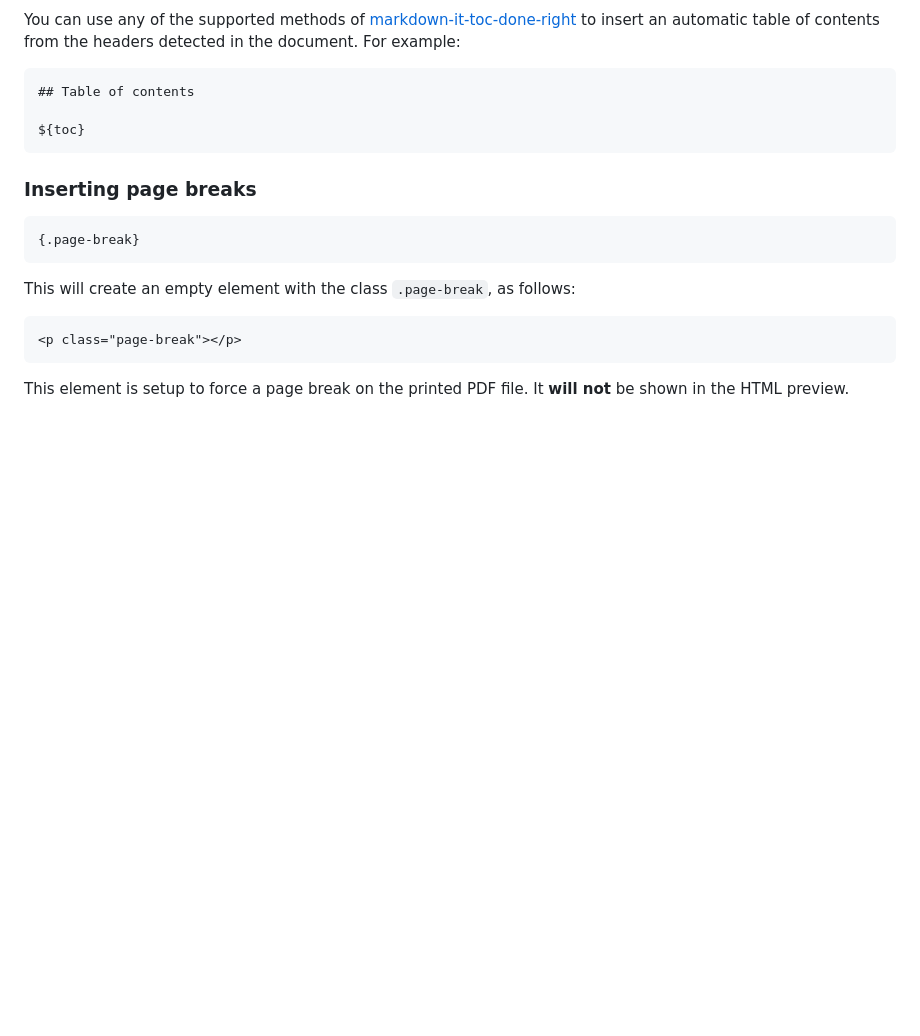
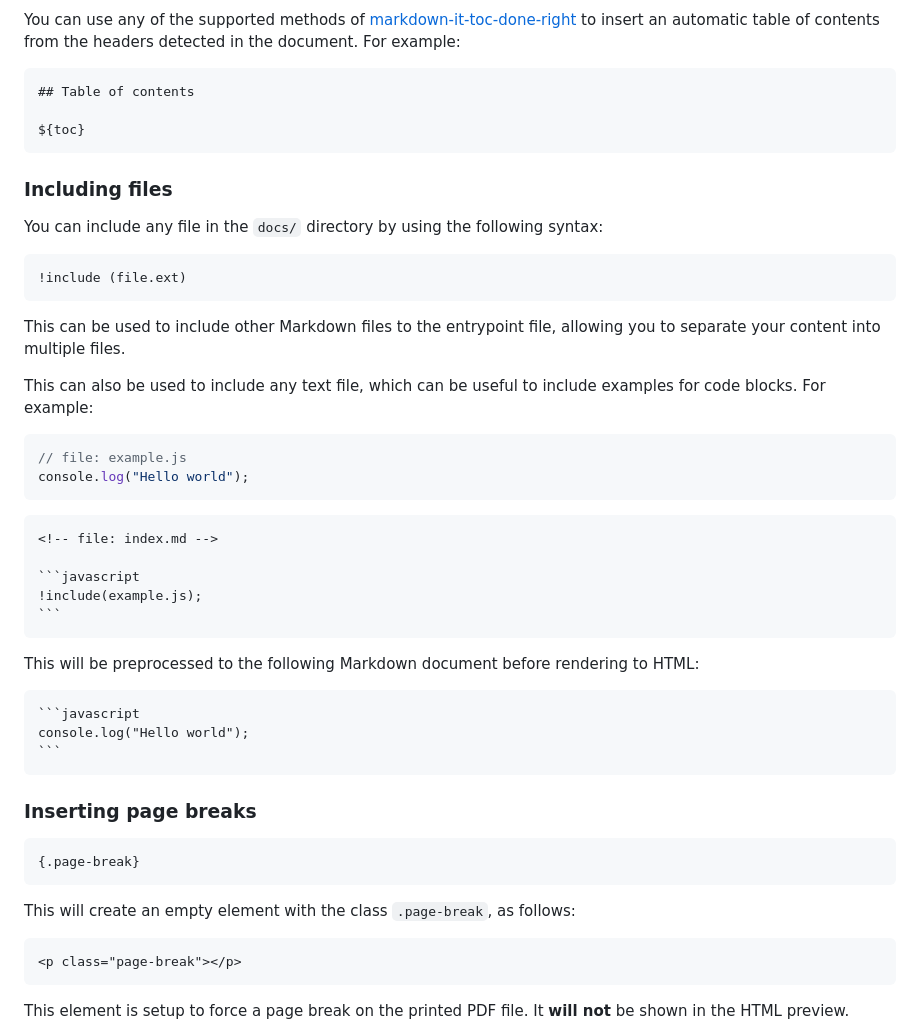
Before and after one commit to nexgeniusupc/plantguard-docs, a Markdown page: README.md, the part around the change. GitHub-like rendering; blank space fills up the shorter version.

Commit message:
Added docs for including files to README

`````diff
--- a/README.md
+++ b/README.md
@@ -109,6 +109,39 @@ You can use any of the supported methods of [markdown-it-toc-done-right](https:/
 ${toc}
 ```
 
+### Including files
+
+You can include any file in the `docs/` directory by using the following syntax:
+
+```markdown
+!include (file.ext)
+```
+
+This can be used to include other Markdown files to the entrypoint file, allowing you to separate your content into multiple files.
+
+This can also be used to include any text file, which can be useful to include examples for code blocks. For example:
+
+```javascript
+// file: example.js
+console.log("Hello world");
+```
+
+````markdown
+<!-- file: index.md -->
+
+```javascript
+!include(example.js);
+```
+````
+
+This will be preprocessed to the following Markdown document before rendering to HTML:
+
+````markdown
+```javascript
+console.log("Hello world");
+```
+````
+
 ### Inserting page breaks
 
 ```markdown
`````
